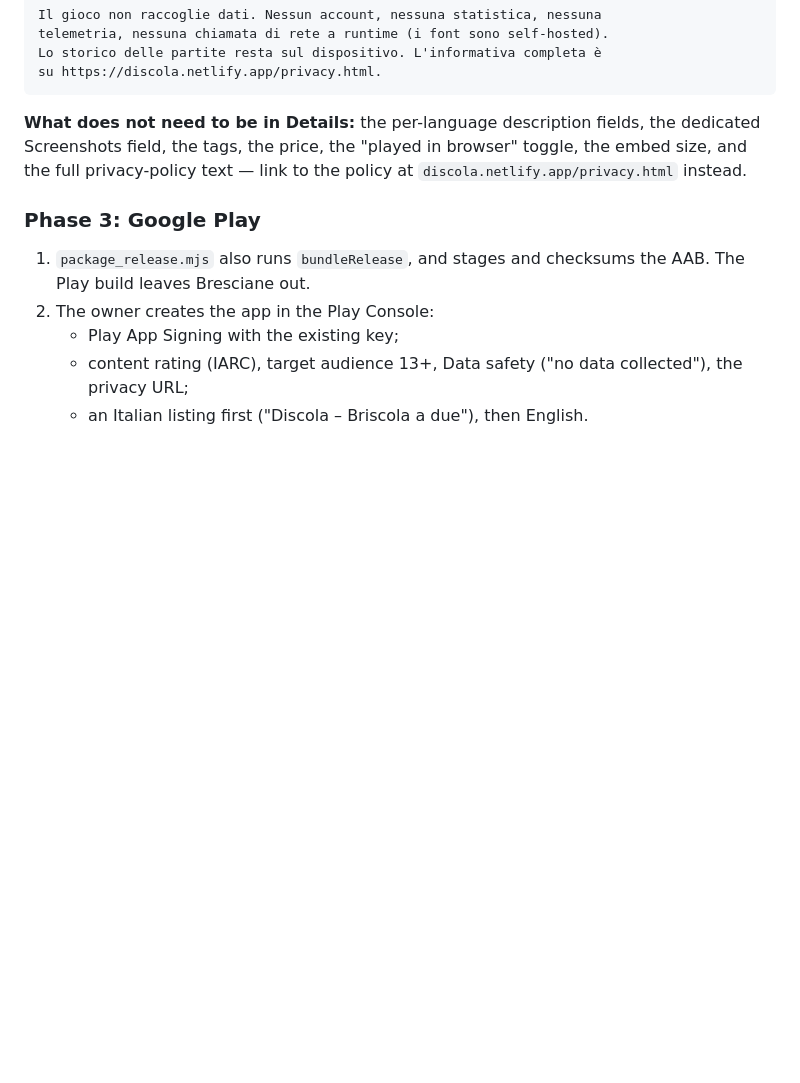
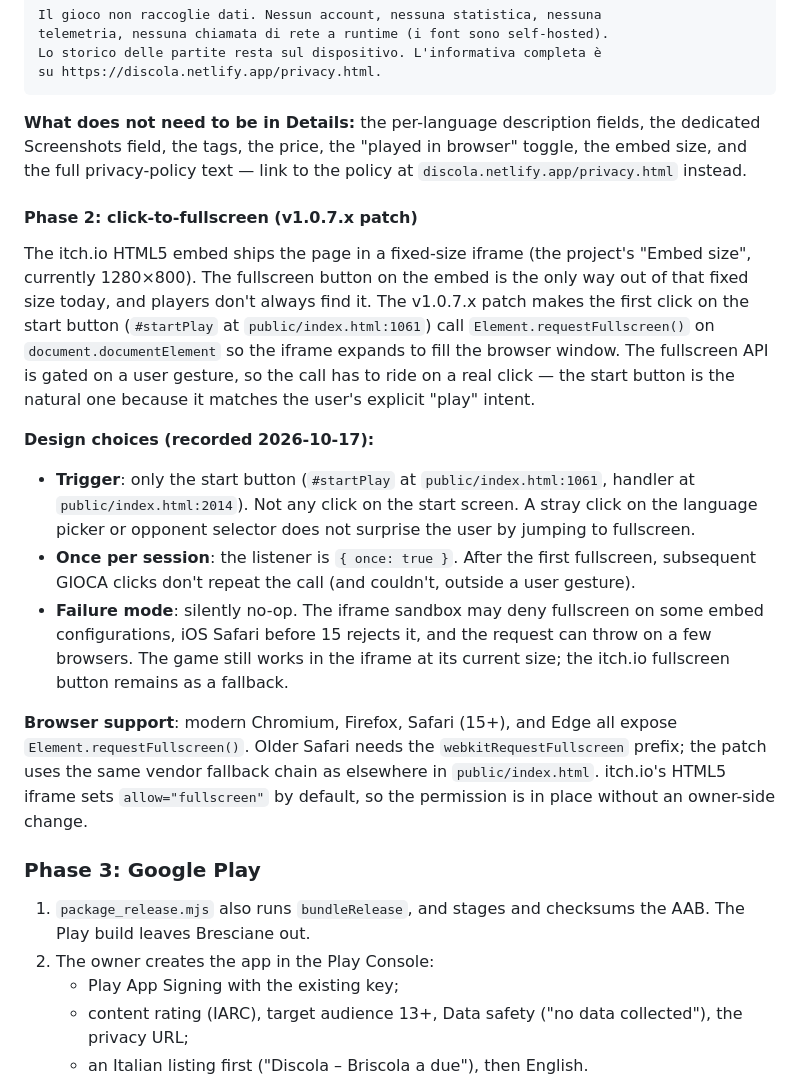
Before and after one commit to diegoami/discola-web, a Markdown page: STORES.md, the part around the change. GitHub-like rendering; blank space fills up the shorter version.

Commit message:
STORES.md: record the click-to-fullscreen design for the itch.io page
Captures the v1.0.7.x patch design for the itch.io HTML5 embed
UX: the start button's first click calls Element.requestFullscreen()
on document.documentElement, gated on a user gesture, so the iframe
fills the browser window instead of staying at the project's
fixed embed size.

Three choices recorded, with the file:line target for the
implementation: trigger on #startPlay only (not any start-screen
click), once per session, silently no-op on denial. Browser support
and the vendor-prefix fallback noted; the itch.io iframe's
allow="fullscreen" is in place by default.

No code change in this commit — just the design record, so the
implementation that follows lands against an agreed shape.

Refs (no issue yet — design-first; an issue will be opened when the
implementation PR is ready)

Co-Authored-By: Claude Code <noreply@anthropic.com>

```diff
--- a/STORES.md
+++ b/STORES.md
@@ -488,6 +488,18 @@ su https://discola.netlify.app/privacy.html.
 
 **What does not need to be in Details:** the per-language description fields, the dedicated Screenshots field, the tags, the price, the "played in browser" toggle, the embed size, and the full privacy-policy text — link to the policy at `discola.netlify.app/privacy.html` instead.
 
+#### Phase 2: click-to-fullscreen (v1.0.7.x patch)
+
+The itch.io HTML5 embed ships the page in a fixed-size iframe (the project's "Embed size", currently 1280×800). The fullscreen button on the embed is the only way out of that fixed size today, and players don't always find it. The v1.0.7.x patch makes the first click on the start button (`#startPlay` at `public/index.html:1061`) call `Element.requestFullscreen()` on `document.documentElement` so the iframe expands to fill the browser window. The fullscreen API is gated on a user gesture, so the call has to ride on a real click — the start button is the natural one because it matches the user's explicit "play" intent.
+
+**Design choices (recorded 2026-10-17):**
+
+- **Trigger**: only the start button (`#startPlay` at `public/index.html:1061`, handler at `public/index.html:2014`). Not any click on the start screen. A stray click on the language picker or opponent selector does not surprise the user by jumping to fullscreen.
+- **Once per session**: the listener is `{ once: true }`. After the first fullscreen, subsequent GIOCA clicks don't repeat the call (and couldn't, outside a user gesture).
+- **Failure mode**: silently no-op. The iframe sandbox may deny fullscreen on some embed configurations, iOS Safari before 15 rejects it, and the request can throw on a few browsers. The game still works in the iframe at its current size; the itch.io fullscreen button remains as a fallback.
+
+**Browser support**: modern Chromium, Firefox, Safari (15+), and Edge all expose `Element.requestFullscreen()`. Older Safari needs the `webkitRequestFullscreen` prefix; the patch uses the same vendor fallback chain as elsewhere in `public/index.html`. itch.io's HTML5 iframe sets `allow="fullscreen"` by default, so the permission is in place without an owner-side change.
+
 ### Phase 3: Google Play
 
 1. `package_release.mjs` also runs `bundleRelease`, and stages and checksums
```
